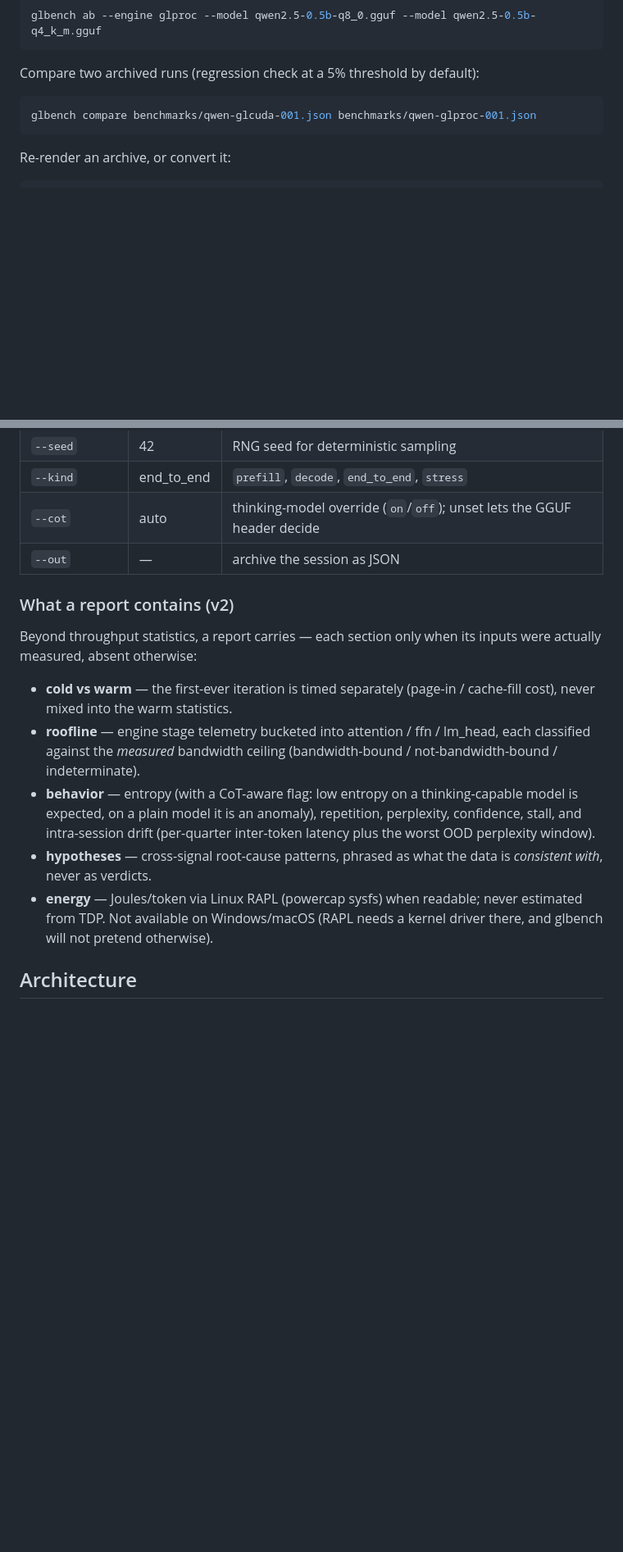
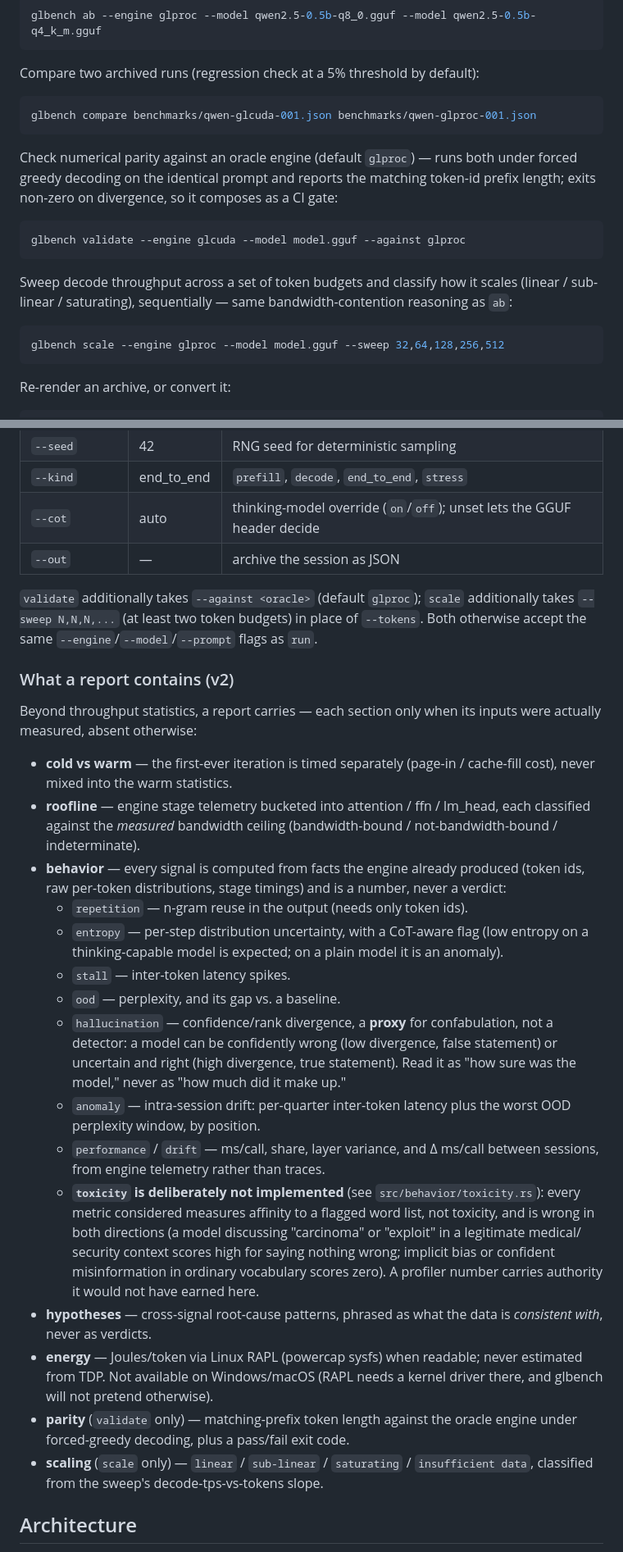
Before and after one commit to gwenland-org/gwenland-ai, a Markdown page: glbench/README.md, 2 parts joined by grey strips. Shown at 82% size. Drawn GitHub-style; blank space fills up the shorter version.

Commit message:
docs(glbench): document validate/scale commands and the real behavior signal set
README's Usage section only ever covered run/ab/compare/inspect/export —
validate (numerical parity vs an oracle engine) and scale (throughput sweep +
scaling classification) were real, working commands with zero mention.

The "what a report contains" behavior bullet also undersold what's actually
computed: hallucination and performance/drift are distinct signals with their
own modules, not folded into "confidence". Named each one against
behavior/mod.rs's own signal table, including the honest hallucination-proxy
caveat, and called out that toxicity is a deliberate non-implementation
(measures word-list affinity, not toxicity) rather than a silent gap.

Also added a behavior row to the architecture module map, which omitted it
entirely despite it being one of the ten top-level modules.

````diff
--- a/glbench/README.md
+++ b/glbench/README.md
@@ -73,6 +73,23 @@ Compare two archived runs (regression check at a 5% threshold by default):
 glbench compare benchmarks/qwen-glcuda-001.json benchmarks/qwen-glproc-001.json
 ```
 
+Check numerical parity against an oracle engine (default `glproc`) — runs
+both under forced greedy decoding on the identical prompt and reports the
+matching token-id prefix length; exits non-zero on divergence, so it composes
+as a CI gate:
+
+```sh
+glbench validate --engine glcuda --model model.gguf --against glproc
+```
+
+Sweep decode throughput across a set of token budgets and classify how it
+scales (linear / sub-linear / saturating), sequentially — same
+bandwidth-contention reasoning as `ab`:
+
+```sh
+glbench scale --engine glproc --model model.gguf --sweep 32,64,128,256,512
+```
+
 Re-render an archive, or convert it:
 
 ```sh
@@ -97,6 +114,11 @@ glbench export  benchmarks/qwen-glcuda-001.json --format csv --out runs.csv
 | `--cot`         | auto    | thinking-model override (`on`/`off`); unset lets the GGUF header decide |
 | `--out`         | —       | archive the session as JSON                      |
 
+`validate` additionally takes `--against <oracle>` (default `glproc`); `scale`
+additionally takes `--sweep N,N,N,...` (at least two token budgets) in place
+of `--tokens`. Both otherwise accept the same `--engine`/`--model`/`--prompt`
+flags as `run`.
+
 ### What a report contains (v2)
 
 Beyond throughput statistics, a report carries — each section only when its
@@ -107,15 +129,41 @@ inputs were actually measured, absent otherwise:
 - **roofline** — engine stage telemetry bucketed into attention / ffn /
   lm_head, each classified against the *measured* bandwidth ceiling
   (bandwidth-bound / not-bandwidth-bound / indeterminate).
-- **behavior** — entropy (with a CoT-aware flag: low entropy on a
-  thinking-capable model is expected, on a plain model it is an anomaly),
-  repetition, perplexity, confidence, stall, and intra-session drift
-  (per-quarter inter-token latency plus the worst OOD perplexity window).
+- **behavior** — every signal is computed from facts the engine already
+  produced (token ids, raw per-token distributions, stage timings) and is a
+  number, never a verdict:
+  - `repetition` — n-gram reuse in the output (needs only token ids).
+  - `entropy` — per-step distribution uncertainty, with a CoT-aware flag
+    (low entropy on a thinking-capable model is expected; on a plain model
+    it is an anomaly).
+  - `stall` — inter-token latency spikes.
+  - `ood` — perplexity, and its gap vs. a baseline.
+  - `hallucination` — confidence/rank divergence, a **proxy** for
+    confabulation, not a detector: a model can be confidently wrong (low
+    divergence, false statement) or uncertain and right (high divergence,
+    true statement). Read it as "how sure was the model," never as "how
+    much did it make up."
+  - `anomaly` — intra-session drift: per-quarter inter-token latency plus
+    the worst OOD perplexity window, by position.
+  - `performance` / `drift` — ms/call, share, layer variance, and Δ ms/call
+    between sessions, from engine telemetry rather than traces.
+  - **`toxicity` is deliberately not implemented** (see
+    `src/behavior/toxicity.rs`): every metric considered measures affinity
+    to a flagged word list, not toxicity, and is wrong in both directions
+    (a model discussing "carcinoma" or "exploit" in a legitimate medical/
+    security context scores high for saying nothing wrong; implicit bias
+    or confident misinformation in ordinary vocabulary scores zero). A
+    profiler number carries authority it would not have earned here.
 - **hypotheses** — cross-signal root-cause patterns, phrased as what the data
   is *consistent with*, never as verdicts.
 - **energy** — Joules/token via Linux RAPL (powercap sysfs) when readable;
   never estimated from TDP. Not available on Windows/macOS (RAPL needs a
   kernel driver there, and glbench will not pretend otherwise).
+- **parity** (`validate` only) — matching-prefix token length against the
+  oracle engine under forced-greedy decoding, plus a pass/fail exit code.
+- **scaling** (`scale` only) — `linear` / `sub-linear` / `saturating` /
+  `insufficient data`, classified from the sweep's decode-tps-vs-tokens
+  slope.
 
 ## Architecture
 
````
Also changed, not shown: other parts of glbench/README.md (+1 -0 lines).
